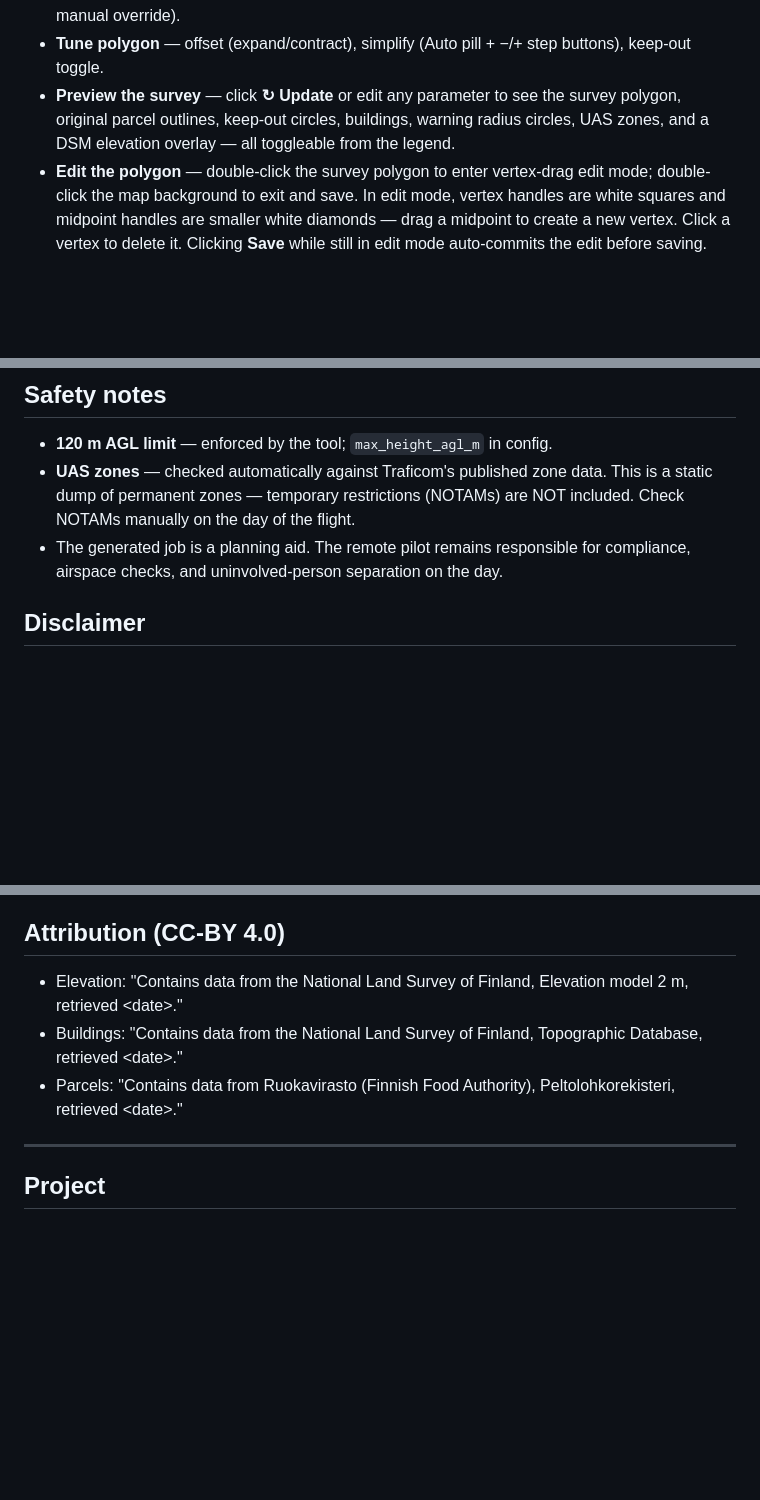
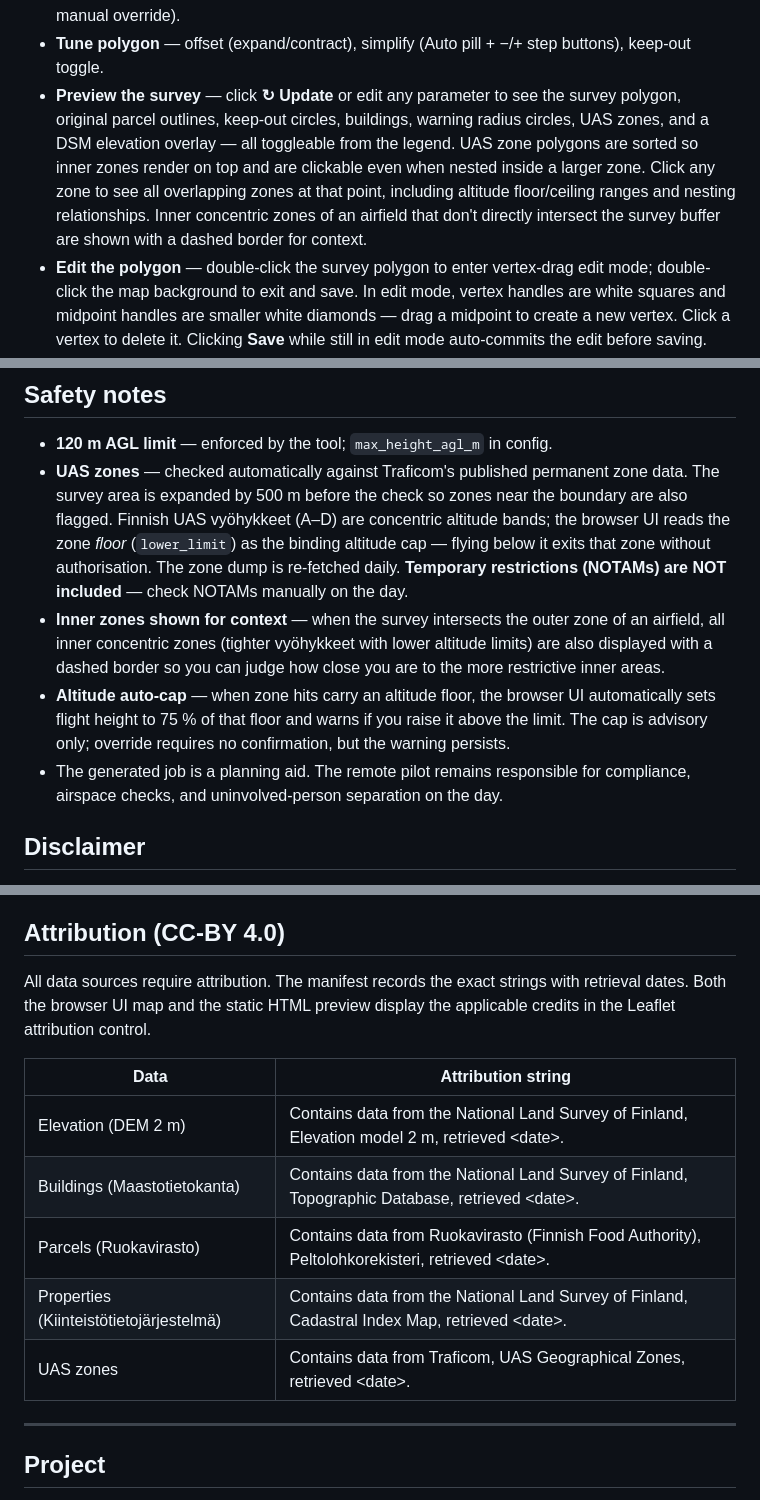
Before and after one commit to SeAMKedu/dkk-flightmanager, a Markdown page: README.md, 3 parts joined by grey strips. Drawn GitHub-style; blank space fills up the shorter version.

```diff
--- a/README.md
+++ b/README.md
@@ -81,7 +81,7 @@ The single-page Leaflet map interface lets you:
 - **Enter area IDs** — paste Ruokavirasto parcel IDs or MML kiinteistötunnus values; the map updates automatically when you leave the field.
 - **Tune flight parameters** — subcategory (A2/A3 pills), drone, height (live GSD display), and warning radius (linked to 3× height by default; click the "3:1" label to restore the link after manual override).
 - **Tune polygon** — offset (expand/contract), simplify (Auto pill + −/+ step buttons), keep-out toggle.
-- **Preview the survey** — click **↻ Update** or edit any parameter to see the survey polygon, original parcel outlines, keep-out circles, buildings, warning radius circles, UAS zones, and a DSM elevation overlay — all toggleable from the legend.
+- **Preview the survey** — click **↻ Update** or edit any parameter to see the survey polygon, original parcel outlines, keep-out circles, buildings, warning radius circles, UAS zones, and a DSM elevation overlay — all toggleable from the legend. UAS zone polygons are sorted so inner zones render on top and are clickable even when nested inside a larger zone. Click any zone to see all overlapping zones at that point, including altitude floor/ceiling ranges and nesting relationships. Inner concentric zones of an airfield that don't directly intersect the survey buffer are shown with a dashed border for context.
 - **Edit the polygon** — double-click the survey polygon to enter vertex-drag edit mode; double-click the map background to exit and save. In edit mode, vertex handles are white squares and midpoint handles are smaller white diamonds — drag a midpoint to create a new vertex. Click a vertex to delete it. Clicking **Save** while still in edit mode auto-commits the edit before saving. Click **↻ Reset polygon** to revert all manual edits.
 - **Bridge / Cut** — in edit mode, right-click any vertex to enter Bridge/Cut mode (the vertex turns orange). Newly created vertices (promoted midpoints) are immediately available for selection. Left-click up to three more vertices to define the operation:
   - **3 vertices on the same polygon** → triangle cut (subtracts the triangle from the polygon)
@@ -321,11 +322,10 @@ Set `preview_radius_m` in `config.toml` under `[home_safety]` to change the defa
 ## Safety notes
 
 - **120 m AGL limit** — enforced by the tool; `max_height_agl_m` in config.
-- **UAS zones** — checked automatically against Traficom's published zone data.
-  This is a static dump of permanent zones — temporary restrictions (NOTAMs) are
-  NOT included. Check NOTAMs manually on the day of the flight.
-- The generated job is a planning aid. The remote pilot remains responsible for
-  compliance, airspace checks, and uninvolved-person separation on the day.
+- **UAS zones** — checked automatically against Traficom's published permanent zone data. The survey area is expanded by 500 m before the check so zones near the boundary are also flagged. Finnish UAS vyöhykkeet (A–D) are concentric altitude bands; the browser UI reads the zone *floor* (`lower_limit`) as the binding altitude cap — flying below it exits that zone without authorisation. The zone dump is re-fetched daily. **Temporary restrictions (NOTAMs) are NOT included** — check NOTAMs manually on the day.
+- **Inner zones shown for context** — when the survey intersects the outer zone of an airfield, all inner concentric zones (tighter vyöhykkeet with lower altitude limits) are also displayed with a dashed border so you can judge how close you are to the more restrictive inner areas.
+- **Altitude auto-cap** — when zone hits carry an altitude floor, the browser UI automatically sets flight height to 75 % of that floor and warns if you raise it above the limit. The cap is advisory only; override requires no confirmation, but the warning persists.
+- The generated job is a planning aid. The remote pilot remains responsible for compliance, airspace checks, and uninvolved-person separation on the day.
 
 ## Disclaimer
 
@@ -365,9 +365,15 @@ See `fixtures/FIXTURE_NOTES.md` for annotated analysis of all M3E-specific value
 
 ## Attribution (CC-BY 4.0)
 
-- Elevation: "Contains data from the National Land Survey of Finland, Elevation model 2 m, retrieved \<date\>."
-- Buildings: "Contains data from the National Land Survey of Finland, Topographic Database, retrieved \<date\>."
-- Parcels: "Contains data from Ruokavirasto (Finnish Food Authority), Peltolohkorekisteri, retrieved \<date\>."
+All data sources require attribution. The manifest records the exact strings with retrieval dates. Both the browser UI map and the static HTML preview display the applicable credits in the Leaflet attribution control.
+
+| Data | Attribution string |
+|---|---|
+| Elevation (DEM 2 m) | Contains data from the National Land Survey of Finland, Elevation model 2 m, retrieved \<date\>. |
+| Buildings (Maastotietokanta) | Contains data from the National Land Survey of Finland, Topographic Database, retrieved \<date\>. |
+| Parcels (Ruokavirasto) | Contains data from Ruokavirasto (Finnish Food Authority), Peltolohkorekisteri, retrieved \<date\>. |
+| Properties (Kiinteistötietojärjestelmä) | Contains data from the National Land Survey of Finland, Cadastral Index Map, retrieved \<date\>. |
+| UAS zones | Contains data from Traficom, UAS Geographical Zones, retrieved \<date\>. |
 
 ---
 
```
Also changed, not shown: other parts of README.md (+1 -0 lines).
